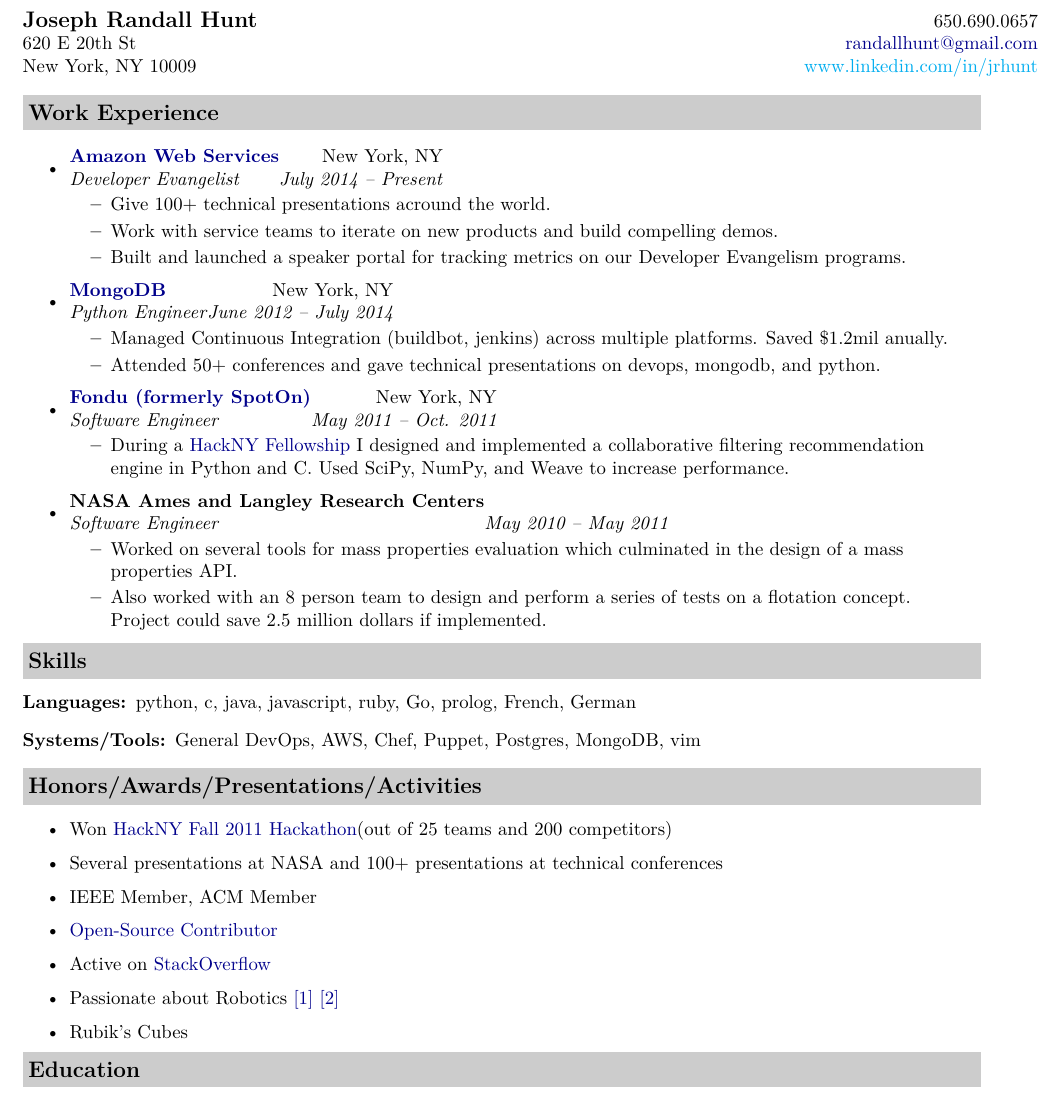
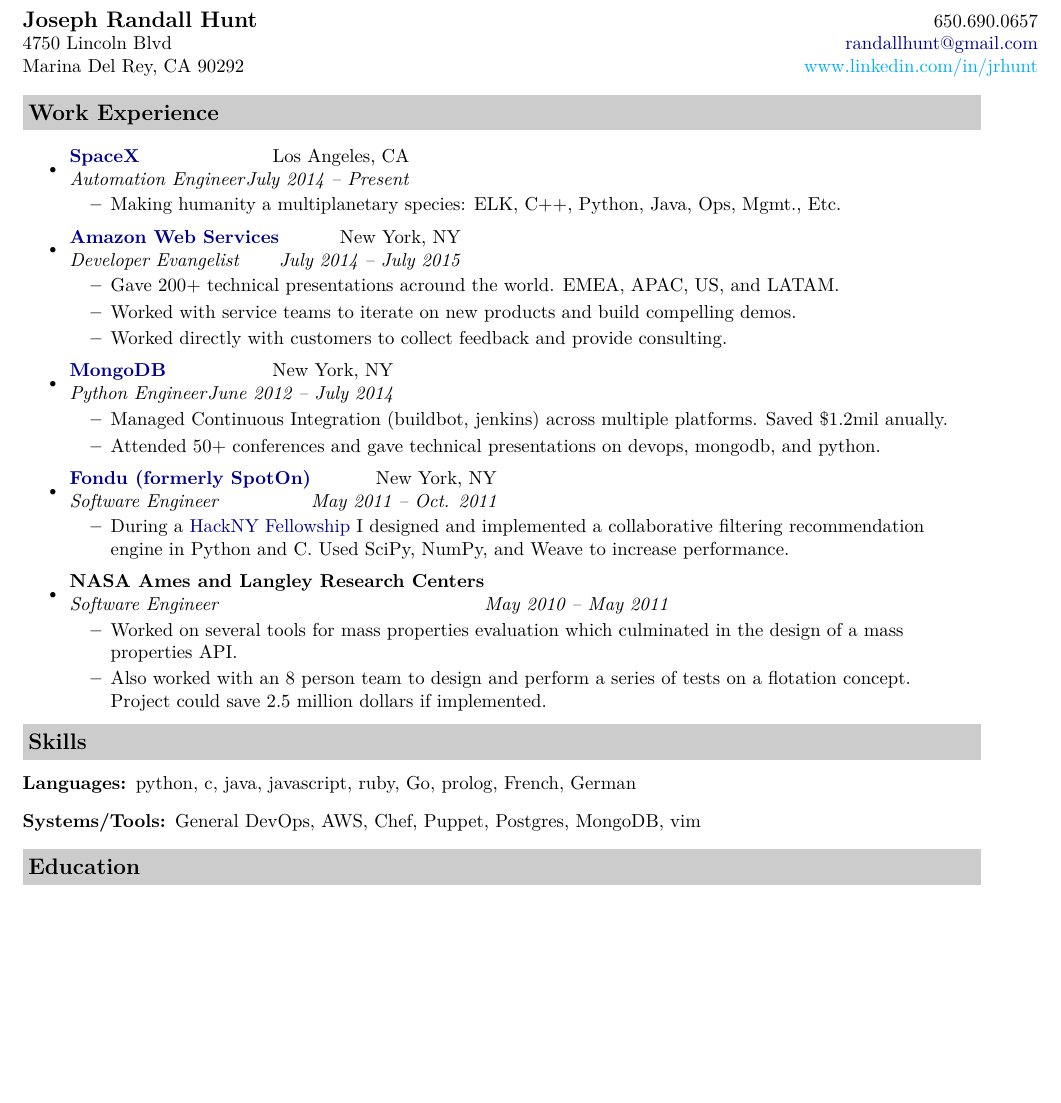
Before and after one commit to ranman/resume, a LaTeX document (newres.tex): part of the page, cut so that both start at the same text, the shorter picture padded with empty space. Compiled offline with XeLaTeX.

Commit message:
update for spacex

```diff
--- a/newres.tex
+++ b/newres.tex
@@ -39,8 +39,8 @@
 
 \begin{tabular*}{7.5in}{l@{\extracolsep{\fill}}r}
 \textbf{\large Joseph Randall Hunt}  & 650.690.0657\\
-620 E 20th St &  \href{mailto:randallhunt@gmail.com}{randallhunt@gmail.com}\\
-New York, NY 10009 & \href{www.linkedin.com/in/jrhunt}{www.linkedin.com/in/jrhunt}\\
+4750 Lincoln Blvd &  \href{mailto:randallhunt@gmail.com}{randallhunt@gmail.com}\\
+Marina Del Rey, CA 90292 & \href{www.linkedin.com/in/jrhunt}{www.linkedin.com/in/jrhunt}\\
 \end{tabular*}
 \\
 
@@ -48,11 +48,16 @@
 \resheading{Work Experience}
 \begin{itemize}
 \item
-   \ressubheading{\href{http://aws.amazon.com/}{Amazon Web Services}}{New York, NY}{Developer Evangelist}{July 2014 -- Present}
+  \ressubheading{\href{http://spacex.com/}{SpaceX}}{Los Angeles, CA}{Automation Engineer}{July 2014 -- Present}
+  \begin{itemize}
+    \resitem{Making humanity a multiplanetary species: ELK, C++, Python, Java, Ops, Mgmt., Etc.}
+  \end{itemize}
+\item
+   \ressubheading{\href{http://aws.amazon.com/}{Amazon Web Services}}{New York, NY}{Developer Evangelist}{July 2014 -- July 2015}
    \begin{itemize}
-      \resitem{Give 100+ technical presentations acround the world.}
-      \resitem{Work with service teams to iterate on new products and build compelling demos.}
-      \resitem{Built and launched a speaker portal for tracking metrics on our Developer Evangelism programs.}
+      \resitem{Gave 200+ technical presentations acround the world. EMEA, APAC, US, and LATAM.}
+      \resitem{Worked with service teams to iterate on new products and build compelling demos.}
+      \resitem{Worked directly with customers to collect feedback and provide consulting.}
    \end{itemize}
 \item
    \ressubheading{\href{http://mongodb.com/}{MongoDB}}{New York, NY}{Python Engineer}{June 2012 -- July 2014}
@@ -79,19 +84,6 @@
 \item[Systems/Tools:]
 General DevOps, AWS, Chef, Puppet, Postgres, MongoDB, vim
 \end{description}
-
-\resheading{Honors/Awards/Presentations/Activities}
-\begin{itemize}
-   \resitem{Won \href{http://www.youtube.com/watch?v=ga6RPRAFRUY}{HackNY Fall 2011 Hackathon}(out of 25 teams and 200 competitors)}
-   \resitem{Several presentations at NASA and 100+ presentations at technical conferences}
-   \resitem{IEEE Member, ACM Member}
-   \resitem{\href{https://github.com/ranman}{Open-Source Contributor}}
-   \resitem{Active on \href{http://stackoverflow.com/users/240004/ranman}{StackOverflow}}
-   \resitem{Passionate about Robotics
-      \href{http://robotics.punahou.edu/}{[1]}
-      \href{http://irg.arc.nasa.gov}{[2]}}
-   \resitem{Rubik's Cubes}
-\end{itemize}
 \resheading{Education}
 \begin{itemize}
 \item
```
Also changed, not shown: newres.pdf.
